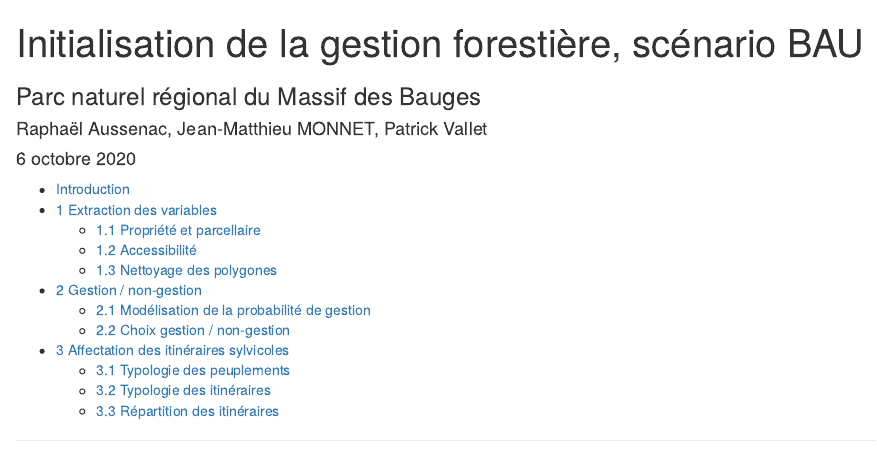
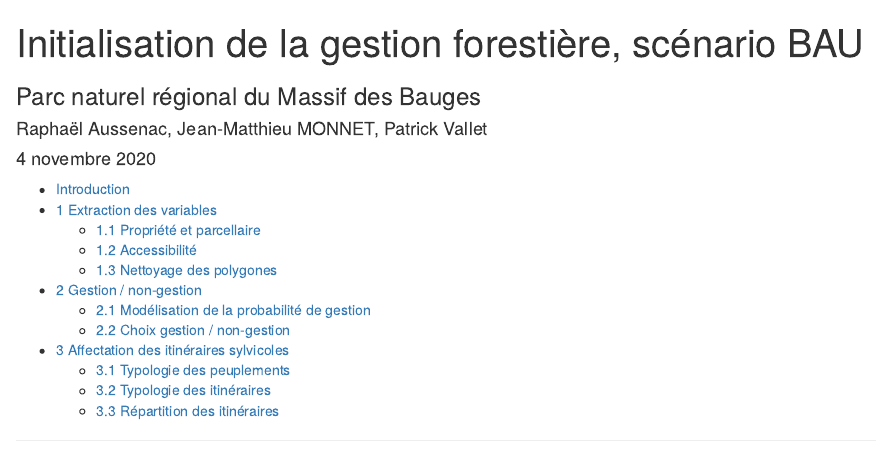
Before and after one commit to raphaelaussenac/PROTEST, an R Markdown document (13cd_Initialisation_gestion.Rmd): the page in a window 1100 px wide, from its top. The pictures show the output file 13cd_Initialisation_gestion.html that the author committed with the source, opened offline.

Commit message:
changed dates

```diff
--- a/13cd_Initialisation_gestion.Rmd
+++ b/13cd_Initialisation_gestion.Rmd
@@ -2,7 +2,7 @@
 title: Initialisation de la gestion forestière, scénario BAU
 subtitle: Parc naturel régional du Massif des Bauges
 author: "Raphaël Aussenac, Jean-Matthieu MONNET, Patrick Vallet"
-date: "6 octobre 2020"
+date: "4 novembre 2020"
 output:
   html_document:
     self_contained: TRUE
```
Also changed, not shown: 14_Description_simulation.Rmd (+1 -1 lines), 13cd_Initialisation_gestion.html.
